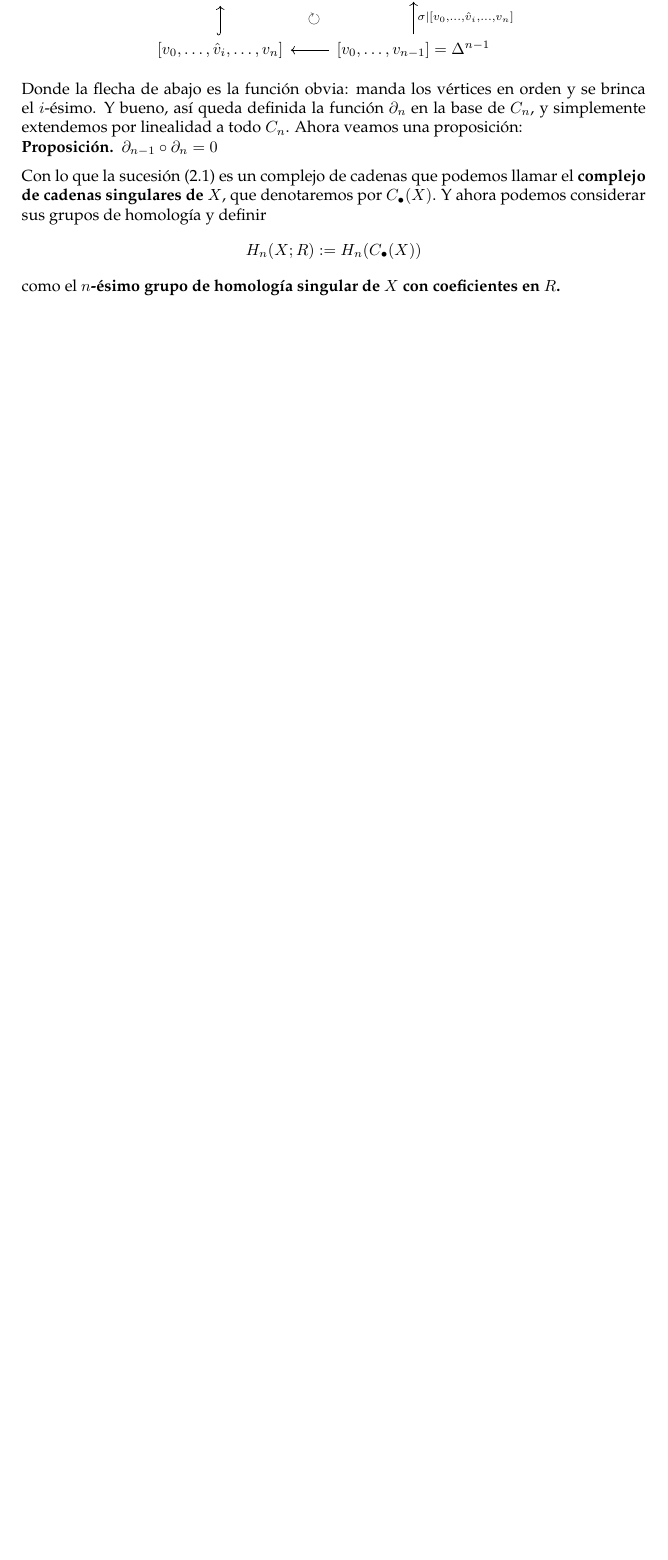
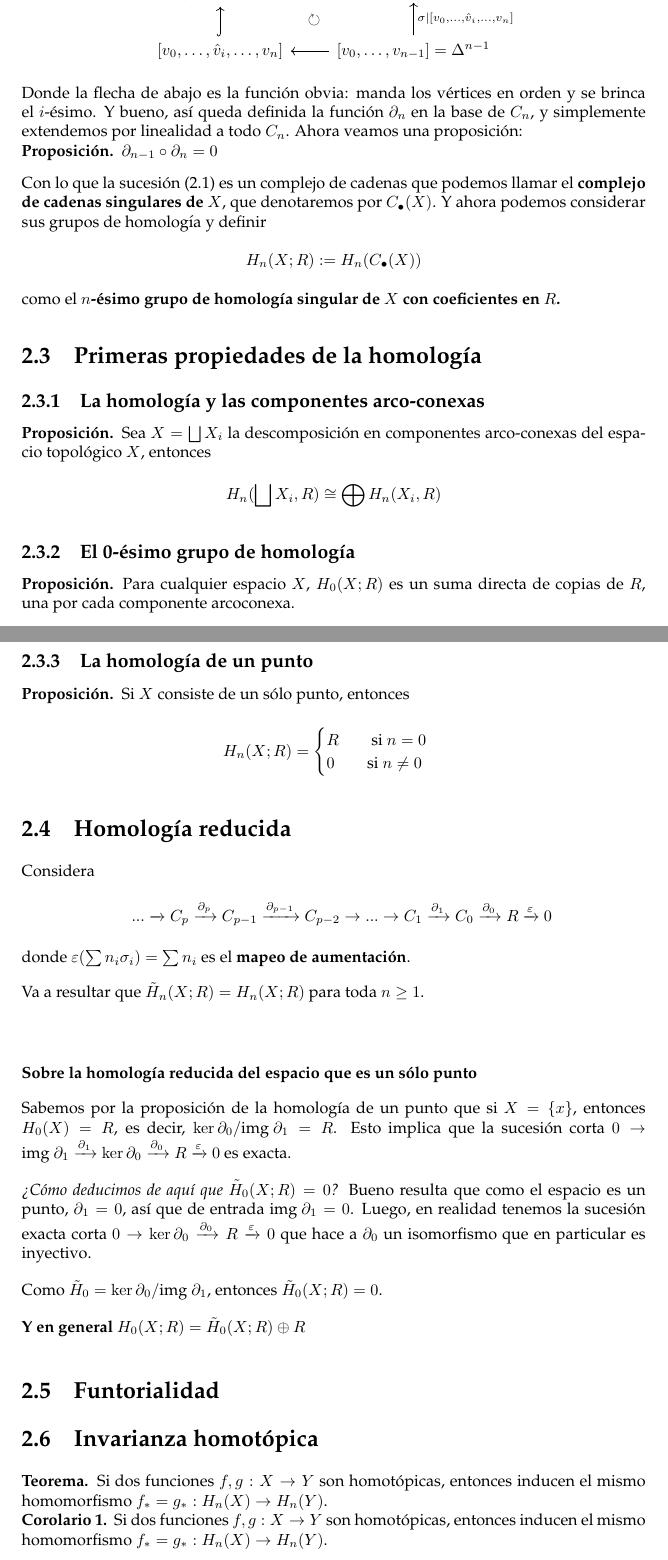
Before and after one commit to danimalabares/top-alg, a LaTeX book (top-alg.tex): part of page 14 of 14 before the commit and two parts of pages 14 and 15 of 16 after it, the two joined at a grey line, cut so that both start at the same text, the shorter picture padded with empty space. Compiled offline with pdfLaTeX.

Commit message:
Update top-alg

```diff
--- a/top-alg.tex
+++ b/top-alg.tex
@@ -553,9 +553,46 @@
 		$\partial_{n-1}\circ\partial_n=0$
 	\end{prop}
 	Con lo que la sucesión \eqref{eq2.1} es un complejo de cadenas que podemos llamar el \textbf{complejo de cadenas singulares de $X$}, que denotaremos por $C_\bullet(X)$. Y ahora podemos considerar sus grupos de homología y definir \[H_n(X;R):=H_n(C_\bullet(X))\] como el \textbf{$n$-ésimo grupo de homología singular de $X$ con coeficientes en $R$.}
+\section{Primeras propiedades de la homología}
+\subsection{La homología y las componentes arco-conexas}
+\begin{prop}
+	Sea $X=\bigsqcup X_i$ la descomposición en componentes arco-conexas del espacio topológico $X$, entonces
+	\[H_n(\bigsqcup X_i,R)\cong \bigoplus H_n(X_i,R)\]
+\end{prop}
+\subsection{El 0-ésimo grupo de homología}
+\begin{prop}
+	Para cualquier espacio $X$, $H_0(X;R)$ es un suma directa de copias de $R$, una por cada componente arcoconexa.
+\end{prop}
+\subsection{La homología de un punto}
+	 \begin{prop}
+	 	Si $X$ consiste de un sólo punto, entonces
+	 	\[H_n(X;R)=\begin{cases}R\qquad\text{si   } n=0\\
+	 	0\qquad\text{si   } n\neq0
+		 \end{cases}\]
+	\end{prop}
+\section{Homología reducida}
+	Considera
+	\[\quad...\xrightarrow[]{} C_p\xrightarrow[]{\partial_p} C_{p-1}\xrightarrow[]{\partial_{p-1}} C_{p-2}\to...\to C_1\xrightarrow[]{\partial_1}C_0\xrightarrow[]{\partial_0}R\xrightarrow[]{\varepsilon}0\]
+	donde $\varepsilon(\sum n_i\sigma_i)=\sum n_i$ es el \textbf{mapeo de aumentación}.
 
+	Va a resultar que $\tilde H_n(X;R)=H_n(X;R)$ para toda $n\geq 1$.
+	\vspace{1cm}
 
+	\textbf{Sobre la homología reducida del espacio que es un sólo punto}
 
+	Sabemos por la proposición de la homología de un punto que si $X=\{x\}$, entonces $H_0(X)=R$, es decir, $\ker{\partial_0}/\text{img }\partial_1=R$. Esto implica que la sucesión corta $0\to \text{img }\partial_1\xrightarrow[]{\partial_1}\ker\partial_0\xrightarrow[]{\partial_0}R\xrightarrow[]{\varepsilon}0$ es exacta.
 
+	\textit{¿Cómo deducimos de aquí que $\tilde H_0(X;R)=0$?} Bueno resulta que como el espacio es un punto, $\partial_1=0$, así que de entrada $\text{img }\partial_1=0$. Luego, en realidad tenemos la sucesión exacta corta $0\to\ker\partial_0\xrightarrow[]{\partial_0}R\xrightarrow[]{\varepsilon}0$ que hace a $\partial_0$ un isomorfismo que en particular es inyectivo.
 
+	Como $\tilde H_0=\ker\partial_0/\text{img }\partial_1$, entonces $\tilde H_0(X;R)=0$.
 
+	\textbf{Y en general} $H_0(X;R)=\tilde H_0(X;R)\oplus R$
+
+\section{Funtorialidad}
+\section{Invarianza homotópica}
+\begin{teo}
+	Si dos funciones $f,g:X\to Y$ son homotópicas, entonces inducen el mismo homomorfismo $f_*=g_*:H_n(X)\to H_n(Y)$.
+\end{teo}
+\begin{coro}
+	Si dos funciones $f,g:X\to Y$ son homotópicas, entonces inducen el mismo homomorfismo $f_*=g_*:H_n(X)\to H_n(Y)$.
+\end{coro}
```
Also changed, not shown: top-alg.pdf, top-alg.tex (39 more changed lines), 5 other files.
